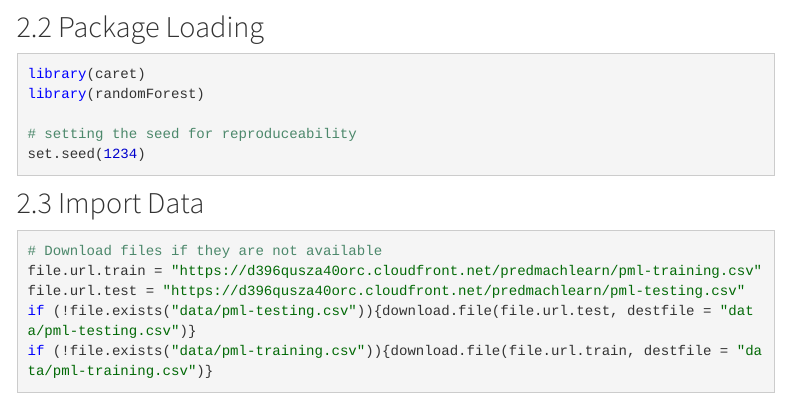
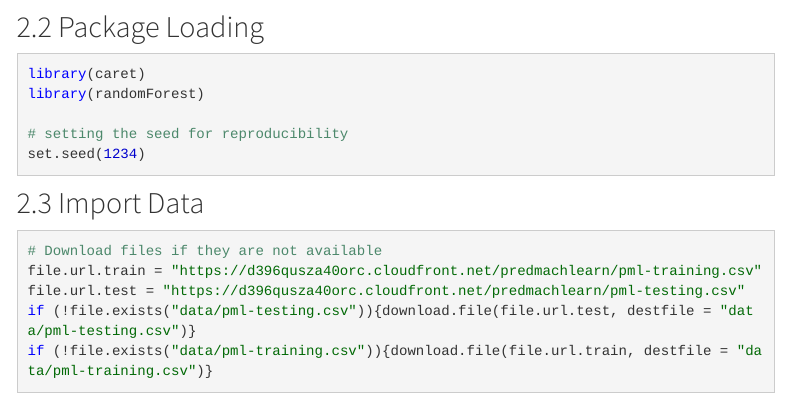
Before and after one commit to ShahyarTaheri/HumanActivityRecognition, an R Markdown document (report.Rmd): the page in a window 1100 px wide, from 980 px down. Rendered offline with R 4.5, knitr and Pandoc, with nearby package versions; some code elsewhere in the file could not run offline; menus at the side of the page are left out.

Commit message:
fixed typo

````diff
--- a/report.Rmd
+++ b/report.Rmd
@@ -44,7 +44,7 @@ registerDoParallel(cluster)
 library(caret)
 library(randomForest)
 
-# setting the seed for reproduceability
+# setting the seed for reproducibility
 set.seed(1234)
 ```
 
````
Also changed, not shown: 1 other file.
